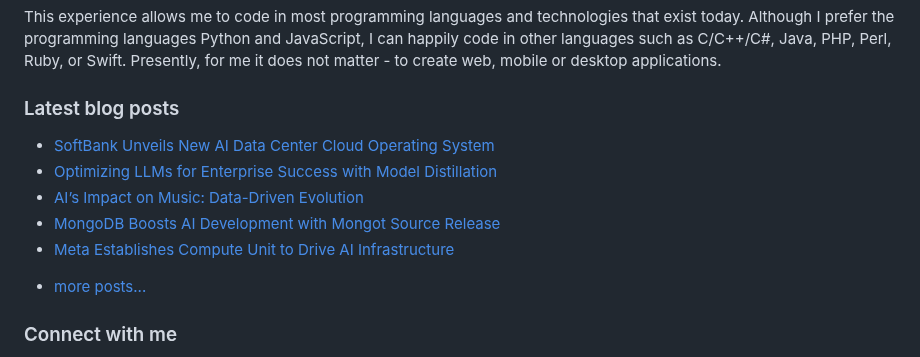
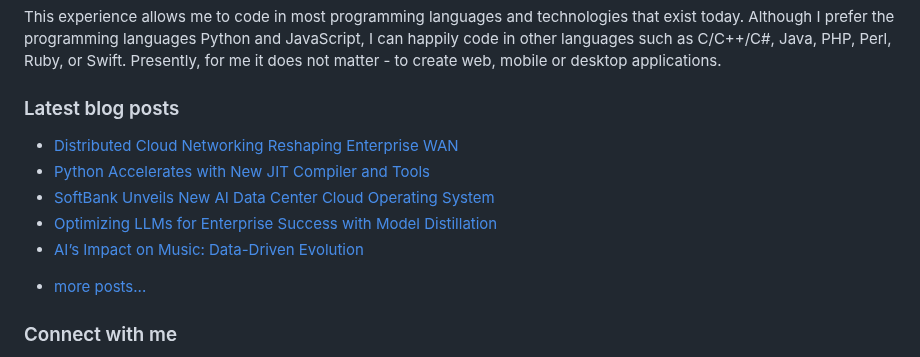
Before and after one commit to vpodk/vpodk, a Markdown page: README.md, the part around the change. Drawn GitHub-style.

Commit message:
Updated with the latest blog posts

```diff
--- a/README.md
+++ b/README.md
@@ -7,11 +7,11 @@ This experience allows me to code in most programming languages and technologies
 ### Latest blog posts
 
 <!-- BLOG-POST-LIST:START -->
+- [Distributed Cloud Networking Reshaping Enterprise WAN](https://medium.com/majordigest/distributed-cloud-networking-reshaping-enterprise-wan-b15944e33a11?source=rss-22947912adc0------2)
+- [Python Accelerates with New JIT Compiler and Tools](https://python.plainenglish.io/python-accelerates-with-new-jit-compiler-and-tools-4098643ad399?source=rss-22947912adc0------2)
 - [SoftBank Unveils New AI Data Center Cloud Operating System](https://medium.com/majordigest/softbank-unveils-new-ai-data-center-cloud-operating-system-629c95ecfce2?source=rss-22947912adc0------2)
 - [Optimizing LLMs for Enterprise Success with Model Distillation](https://medium.com/data-science-collective/optimizing-llms-for-enterprise-success-with-model-distillation-aedfa6378670?source=rss-22947912adc0------2)
 - [AI’s Impact on Music: Data-Driven Evolution](https://pub.aimind.so/ais-impact-on-music-data-driven-evolution-8fa89e39826d?source=rss-22947912adc0------2)
-- [MongoDB Boosts AI Development with Mongot Source Release](https://medium.com/codetodeploy/mongodb-boosts-ai-development-with-mongot-source-release-0efb44bfd73e?source=rss-22947912adc0------2)
-- [Meta Establishes Compute Unit to Drive AI Infrastructure](https://medium.com/majordigest/meta-establishes-compute-unit-to-drive-ai-infrastructure-441033fa4069?source=rss-22947912adc0------2)
 <!-- BLOG-POST-LIST:END -->
 - [more posts...](https://medium.com/@vpodk)
 
```
